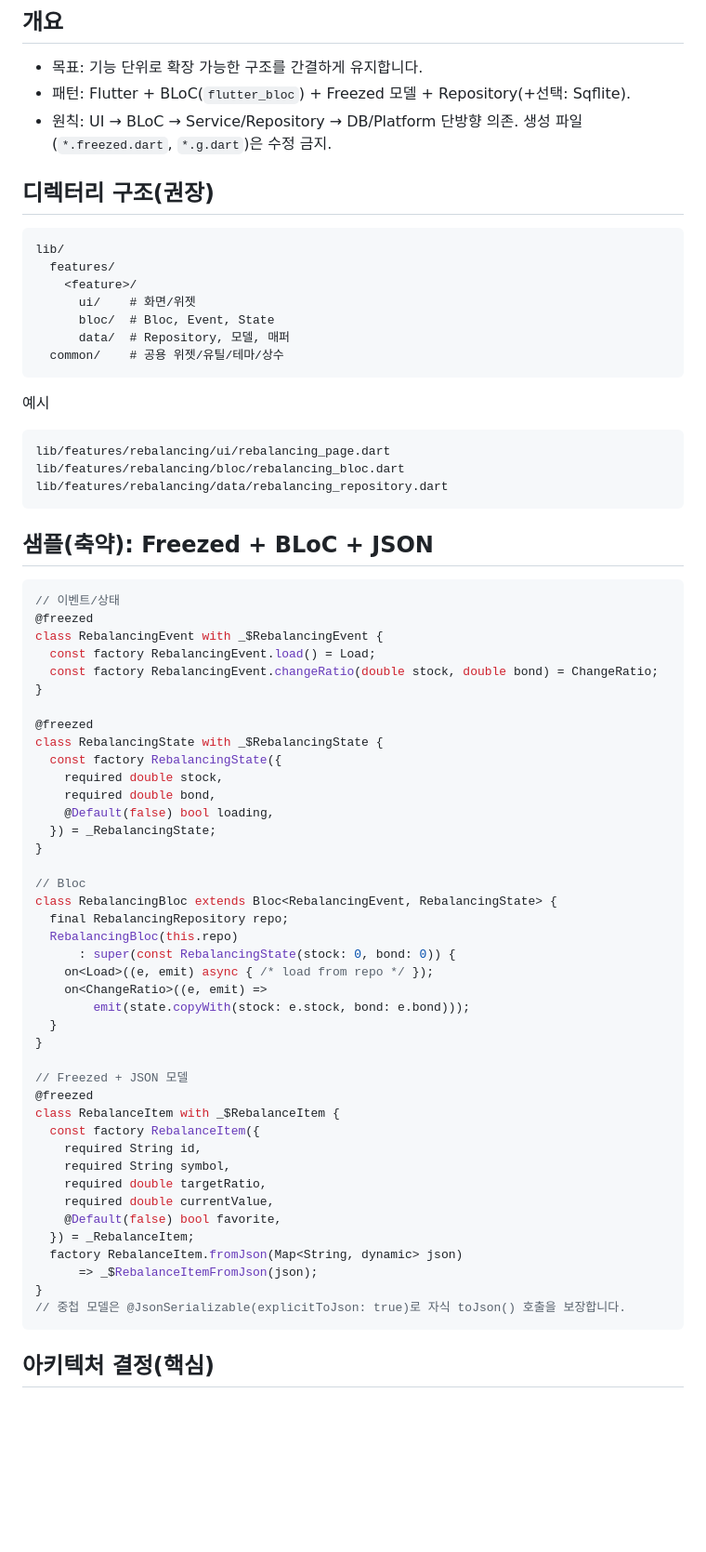
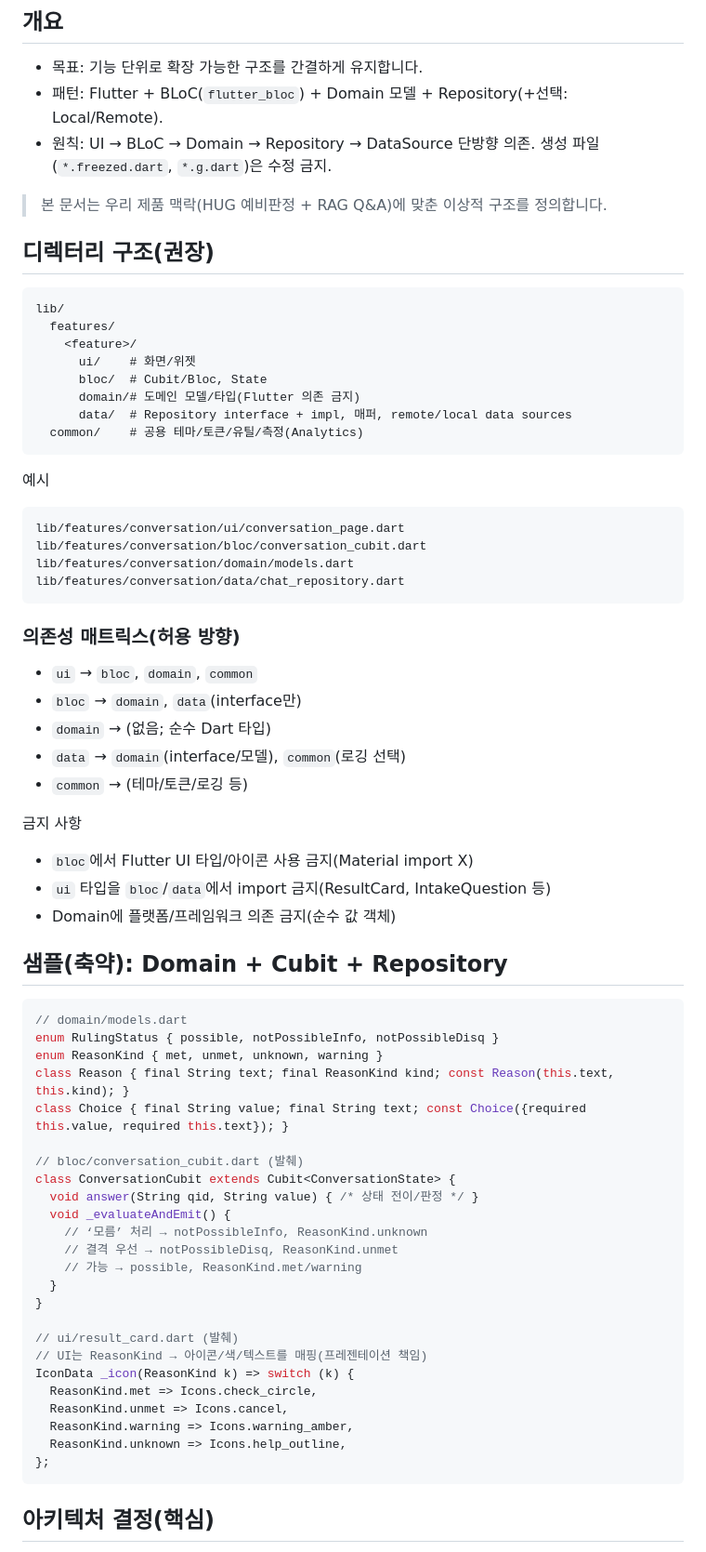
Before and after one commit to akra-devs/geonsaehelper, a Markdown page: docs/docs/ARCHITECTURE.md, the part around one of its changes. Shown at 93% size. GitHub-like rendering; blank space fills up the shorter version.

Commit message:
docs(architecture): define ideal UI→BLoC→Domain→Repository layering, conversation-specific rules, and testing/DI guidance

````diff
--- a/docs/docs/ARCHITECTURE.md
+++ b/docs/docs/ARCHITECTURE.md
@@ -2,8 +2,10 @@
 
 ## 개요
 - 목표: 기능 단위로 확장 가능한 구조를 간결하게 유지합니다.
-- 패턴: Flutter + BLoC(`flutter_bloc`) + Freezed 모델 + Repository(+선택: Sqflite).
-- 원칙: UI → BLoC → Service/Repository → DB/Platform 단방향 의존. 생성 파일(`*.freezed.dart`, `*.g.dart`)은 수정 금지.
+- 패턴: Flutter + BLoC(`flutter_bloc`) + Domain 모델 + Repository(+선택: Local/Remote).
+- 원칙: UI → BLoC → Domain → Repository → DataSource 단방향 의존. 생성 파일(`*.freezed.dart`, `*.g.dart`)은 수정 금지.
+
+> 본 문서는 우리 제품 맥락(HUG 예비판정 + RAG Q&A)에 맞춘 이상적 구조를 정의합니다.
 
 ## 디렉터리 구조(권장)
 ```
@@ -11,60 +13,57 @@ lib/
   features/
     <feature>/
       ui/    # 화면/위젯
-      bloc/  # Bloc, Event, State
-      data/  # Repository, 모델, 매퍼
-  common/    # 공용 위젯/유틸/테마/상수
+      bloc/  # Cubit/Bloc, State
+      domain/# 도메인 모델/타입(Flutter 의존 금지)
+      data/  # Repository interface + impl, 매퍼, remote/local data sources
+  common/    # 공용 테마/토큰/유틸/측정(Analytics)
 ```
 예시
 ```
-lib/features/rebalancing/ui/rebalancing_page.dart
-lib/features/rebalancing/bloc/rebalancing_bloc.dart
-lib/features/rebalancing/data/rebalancing_repository.dart
+lib/features/conversation/ui/conversation_page.dart
+lib/features/conversation/bloc/conversation_cubit.dart
+lib/features/conversation/domain/models.dart
+lib/features/conversation/data/chat_repository.dart
 ```
 
-## 샘플(축약): Freezed + BLoC + JSON
+### 의존성 매트릭스(허용 방향)
+- `ui` → `bloc`, `domain`, `common`
+- `bloc` → `domain`, `data`(interface만)
+- `domain` → (없음; 순수 Dart 타입)
+- `data` → `domain`(interface/모델), `common`(로깅 선택)
+- `common` → (테마/토큰/로깅 등)
+
+금지 사항
+- `bloc`에서 Flutter UI 타입/아이콘 사용 금지(Material import X)
+- `ui` 타입을 `bloc`/`data`에서 import 금지(ResultCard, IntakeQuestion 등)
+- Domain에 플랫폼/프레임워크 의존 금지(순수 값 객체)
+
+## 샘플(축약): Domain + Cubit + Repository
 ```dart
-// 이벤트/상태
-@freezed
-class RebalancingEvent with _$RebalancingEvent {
-  const factory RebalancingEvent.load() = Load;
-  const factory RebalancingEvent.changeRatio(double stock, double bond) = ChangeRatio;
-}
+// domain/models.dart
+enum RulingStatus { possible, notPossibleInfo, notPossibleDisq }
+enum ReasonKind { met, unmet, unknown, warning }
+class Reason { final String text; final ReasonKind kind; const Reason(this.text, this.kind); }
+class Choice { final String value; final String text; const Choice({required this.value, required this.text}); }
 
-@freezed
-class RebalancingState with _$RebalancingState {
-  const factory RebalancingState({
-    required double stock,
-    required double bond,
-    @Default(false) bool loading,
-  }) = _RebalancingState;
-}
-
-// Bloc
-class RebalancingBloc extends Bloc<RebalancingEvent, RebalancingState> {
-  final RebalancingRepository repo;
-  RebalancingBloc(this.repo)
-      : super(const RebalancingState(stock: 0, bond: 0)) {
-    on<Load>((e, emit) async { /* load from repo */ });
-    on<ChangeRatio>((e, emit) =>
-        emit(state.copyWith(stock: e.stock, bond: e.bond)));
+// bloc/conversation_cubit.dart (발췌)
+class ConversationCubit extends Cubit<ConversationState> {
+  void answer(String qid, String value) { /* 상태 전이/판정 */ }
+  void _evaluateAndEmit() {
+    // ‘모름’ 처리 → notPossibleInfo, ReasonKind.unknown
+    // 결격 우선 → notPossibleDisq, ReasonKind.unmet
+    // 가능 → possible, ReasonKind.met/warning
   }
 }
 
-// Freezed + JSON 모델
-@freezed
-class RebalanceItem with _$RebalanceItem {
-  const factory RebalanceItem({
-    required String id,
-    required String symbol,
-    required double targetRatio,
-    required double currentValue,
-    @Default(false) bool favorite,
-  }) = _RebalanceItem;
-  factory RebalanceItem.fromJson(Map<String, dynamic> json)
-      => _$RebalanceItemFromJson(json);
-}
-// 중첩 모델은 @JsonSerializable(explicitToJson: true)로 자식 toJson() 호출을 보장합니다.
+// ui/result_card.dart (발췌)
+// UI는 ReasonKind → 아이콘/색/텍스트를 매핑(프레젠테이션 책임)
+IconData _icon(ReasonKind k) => switch (k) {
+  ReasonKind.met => Icons.check_circle,
+  ReasonKind.unmet => Icons.cancel,
+  ReasonKind.warning => Icons.warning_amber,
+  ReasonKind.unknown => Icons.help_outline,
+};
 ```
 
 ## 아키텍처 결정(핵심)
````
Also changed, not shown: other parts of docs/docs/ARCHITECTURE.md (+36 -4 lines).
